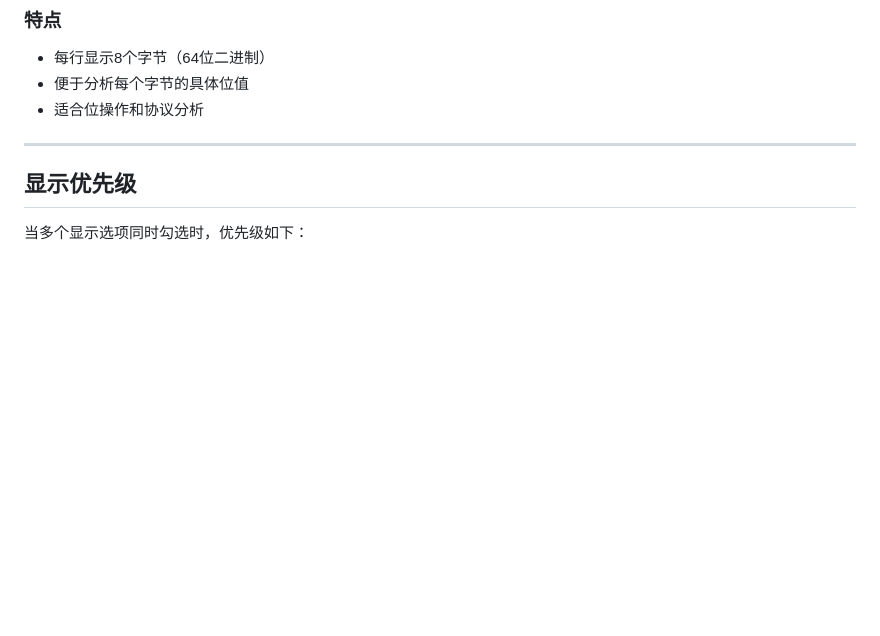
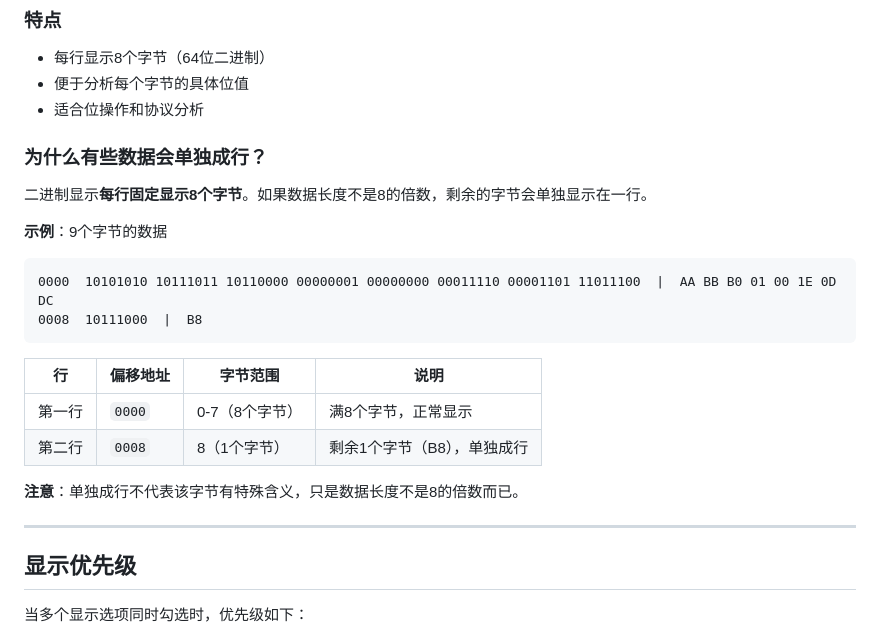
Before and after one commit to basesudo/TCPUDP-Probe, a Markdown page: docs/hex_display_format.md, the part around the change. Drawn GitHub-style; blank space fills up the shorter version.

Commit message:
docs(hex_display_format): 补充二进制数据显示格式的说明
添加关于数据长度非8倍数时单独成行的解释，包括示例和表格说明

````diff
--- a/docs/hex_display_format.md
+++ b/docs/hex_display_format.md
@@ -65,6 +65,23 @@ TCP/UDP调试工具支持多种数据显示格式，便于查看和分析二进
 - 便于分析每个字节的具体位值
 - 适合位操作和协议分析
 
+### 为什么有些数据会单独成行？
+
+二进制显示**每行固定显示8个字节**。如果数据长度不是8的倍数，剩余的字节会单独显示在一行。
+
+**示例**：9个字节的数据
+```
+0000  10101010 10111011 10110000 00000001 00000000 00011110 00001101 11011100  |  AA BB B0 01 00 1E 0D DC
+0008  10111000  |  B8
+```
+
+| 行 | 偏移地址 | 字节范围 | 说明 |
+|---|---------|---------|------|
+| 第一行 | `0000` | 0-7（8个字节） | 满8个字节，正常显示 |
+| 第二行 | `0008` | 8（1个字节） | 剩余1个字节（B8），单独成行 |
+
+**注意**：单独成行不代表该字节有特殊含义，只是数据长度不是8的倍数而已。
+
 ---
 
 ## 显示优先级
````
